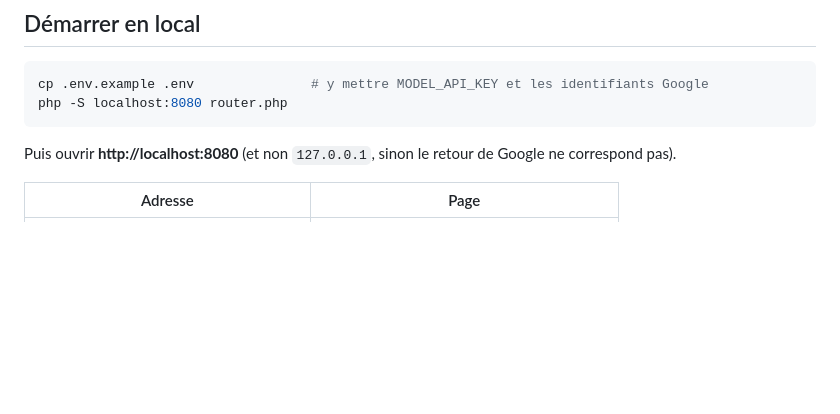
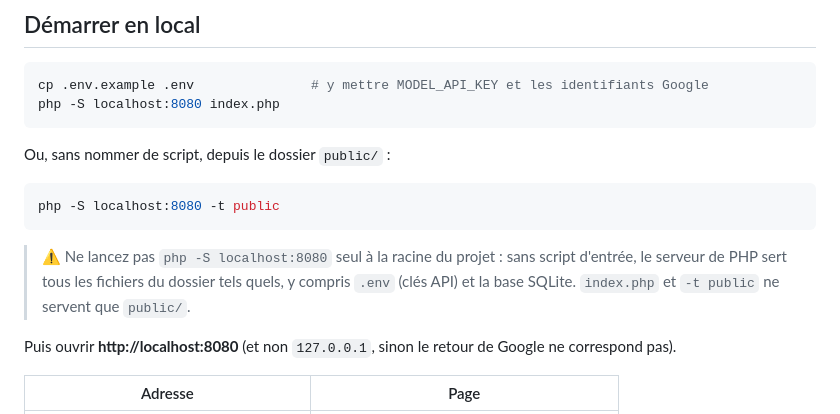
Before and after one commit to TsilavinaZh/RecupBuild, a Markdown page: README.md, the part around the change. GitHub-like rendering; blank space fills up the shorter version.

````diff
--- a/README.md
+++ b/README.md
@@ -138,8 +138,18 @@ le même crédit.
 
 ```sh
 cp .env.example .env               # y mettre MODEL_API_KEY et les identifiants Google
-php -S localhost:8080 router.php
+php -S localhost:8080 index.php
 ```
+
+Ou, sans nommer de script, depuis le dossier `public/` :
+
+```sh
+php -S localhost:8080 -t public
+```
+
+> ⚠️ Ne lancez pas `php -S localhost:8080` seul à la racine du projet : sans script d'entrée, le
+> serveur de PHP sert tous les fichiers du dossier tels quels, y compris `.env` (clés API) et la
+> base SQLite. `index.php` et `-t public` ne servent que `public/`.
 
 Puis ouvrir **http://localhost:8080** (et non `127.0.0.1`, sinon le retour de Google ne correspond pas).
 
````
Also changed, not shown: public/demo/pile.jpg (added), 17 other files.
